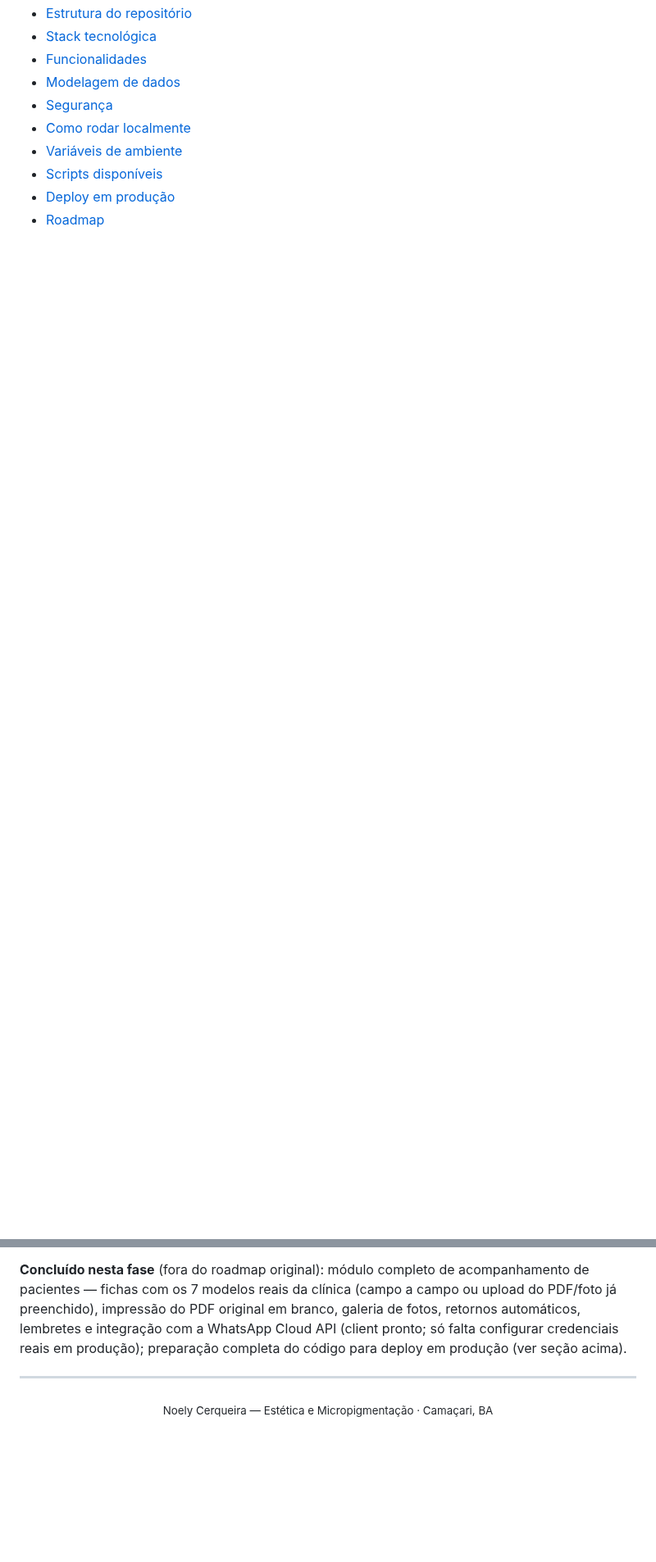
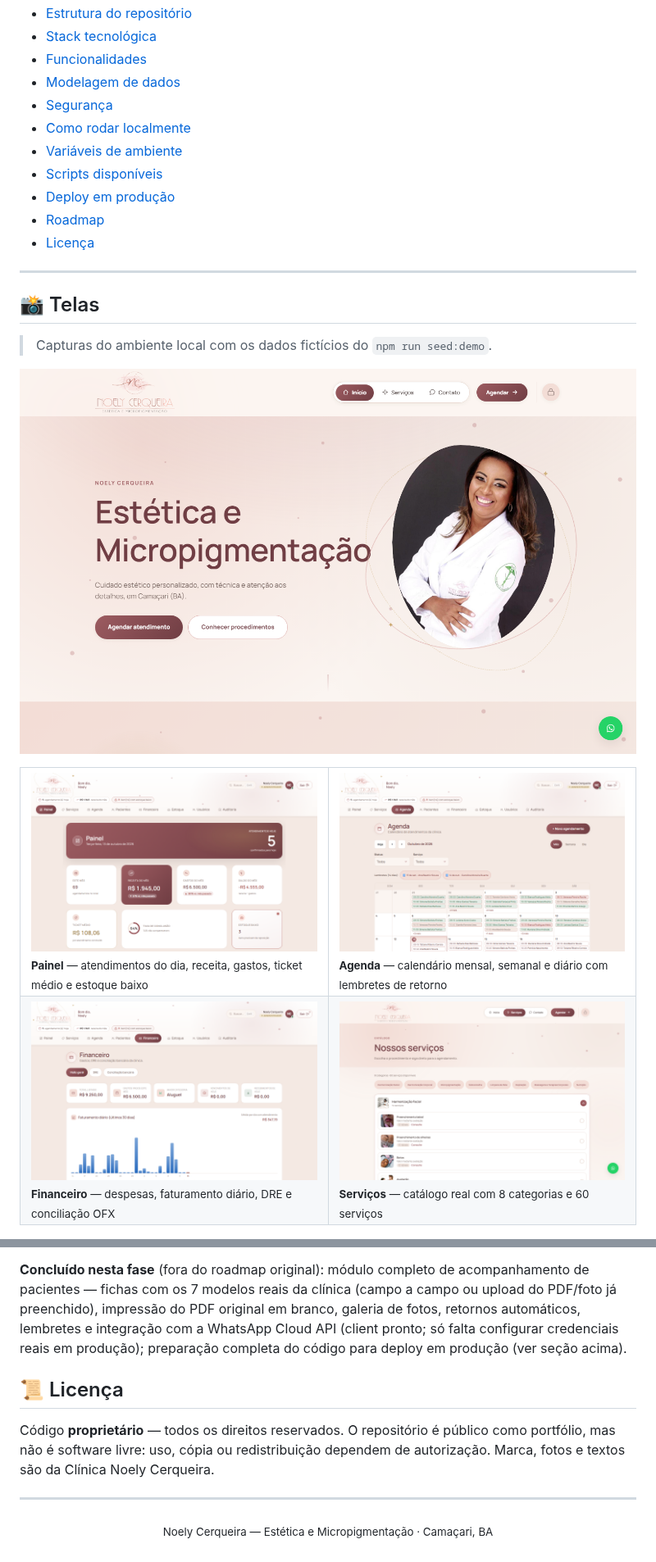
Before and after one commit to mdevsec-code/clinica-de-saude-estetica, a Markdown page: README.md, 2 parts joined by grey strips. Shown at 82% size. GitHub-like rendering; pictures changed too: docs/screenshots/agenda.png (added), docs/screenshots/financeiro.png (added), docs/screenshots/painel.png (added); blank space fills up the shorter version.

```diff
--- a/README.md
+++ b/README.md
@@ -39,4 +51,27 @@ agenda, pacientes, financeiro, estoque e usuários.
 - [Variáveis de ambiente](#-variáveis-de-ambiente)
 - [Scripts disponíveis](#-scripts-disponíveis)
 - [Deploy em produção](#-deploy-em-produção)
-- [Roadmap](#-roadmap)
+- [Roadmap](#️-roadmap)
+- [Licença](#-licença)
+
+---
+
+## 📸 Telas
+
+> Capturas do ambiente local com os dados fictícios do `npm run seed:demo`.
+
+<p align="center">
+  <img src="docs/screenshots/site-inicio.png" alt="Site público — página inicial" width="100%">
+</p>
+
+<table>
+  <tr>
+    <td width="50%"><img src="docs/screenshots/painel.png" alt="Painel administrativo"><br><sub><b>Painel</b> — atendimentos do dia, receita, gastos, ticket médio e estoque baixo</sub></td>
+    <td width="50%"><img src="docs/screenshots/agenda.png" alt="Agenda"><br><sub><b>Agenda</b> — calendário mensal, semanal e diário com lembretes de retorno</sub></td>
+  </tr>
+  <tr>
+    <td width="50%"><img src="docs/screenshots/financeiro.png" alt="Financeiro"><br><sub><b>Financeiro</b> — despesas, faturamento diário, DRE e conciliação OFX</sub></td>
+    <td width="50%"><img src="docs/screenshots/servicos.png" alt="Catálogo de serviços"><br><sub><b>Serviços</b> — catálogo real com 8 categorias e 60 serviços</sub></td>
+  </tr>
+</table>
+
@@ -324,6 +362,12 @@ integração com a WhatsApp Cloud API (client pronto; só falta configurar
 credenciais reais em produção); preparação completa do código para deploy
 em produção (ver seção acima).
 
+## 📜 Licença
+
+Código **proprietário** — todos os direitos reservados. O repositório é público como
+portfólio, mas não é software livre: uso, cópia ou redistribuição dependem de
+autorização. Marca, fotos e textos são da Clínica Noely Cerqueira.
+
 ---
 
 <p align="center">
```
Also changed, not shown: other parts of README.md (+38 -23 lines), 2 other files.
